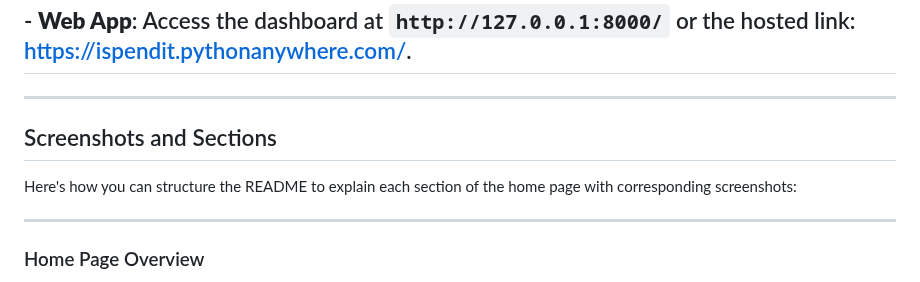
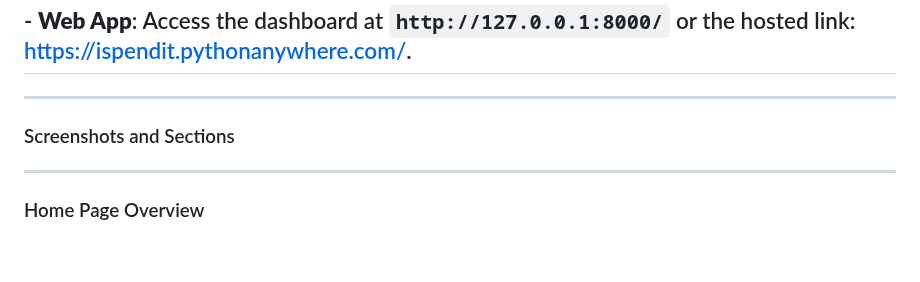
Before and after one commit to hirwacedric123/SpendIT, a Markdown page: README.MD, the part around the change. Rendered like a GitHub page; blank space fills up the shorter version.

Commit message:
fix: update README to adjust section headers and improve structure

```diff
--- a/README.MD
+++ b/README.MD
@@ -115,10 +115,7 @@ Follow these steps to set up the project locally:
 
 ---
 
-## Screenshots and Sections
-
-Here's how you can structure the README to explain each section of the home page with corresponding screenshots:
-
+### Screenshots and Sections
 ---
 
 ### Home Page Overview
```
